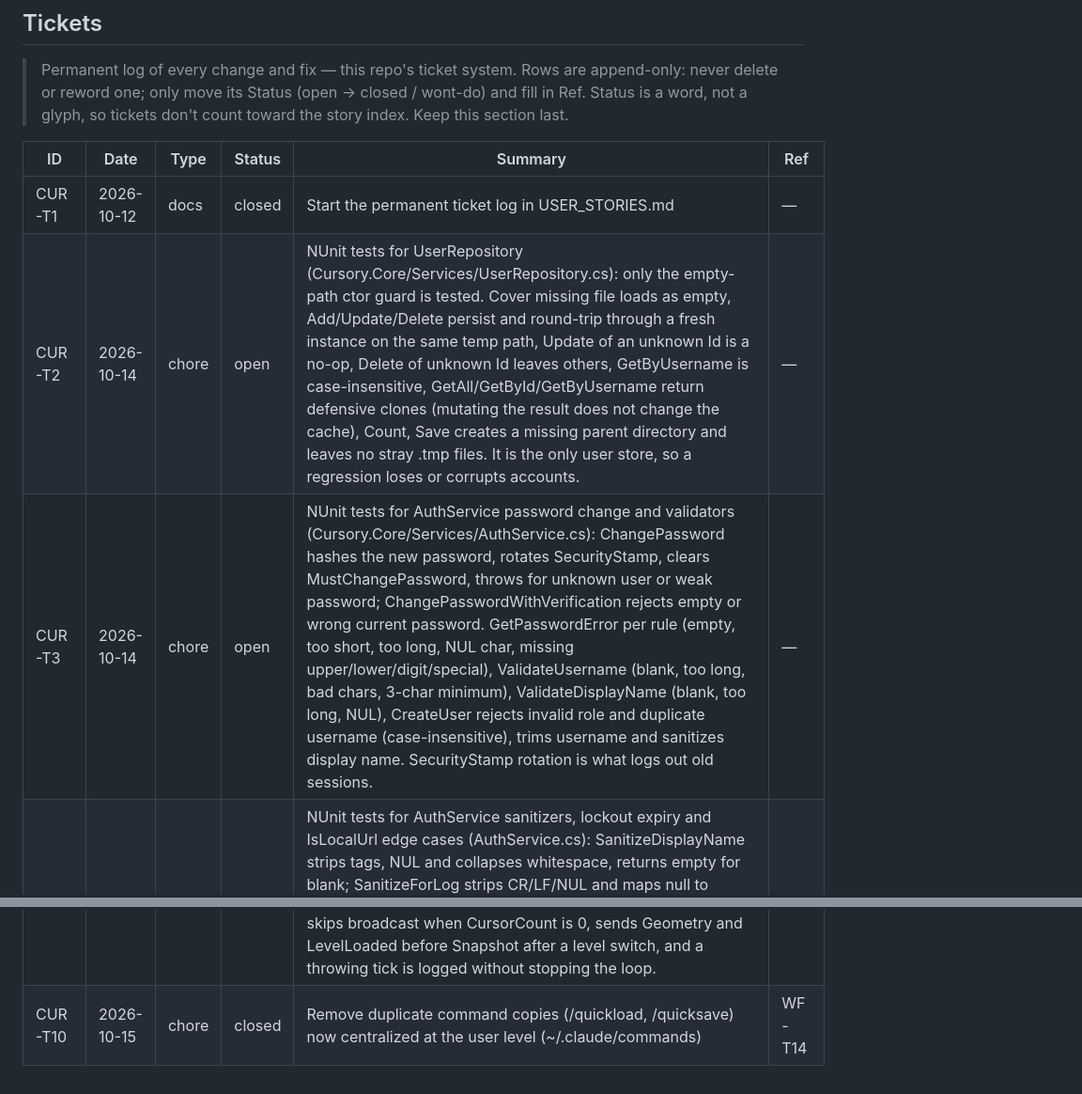
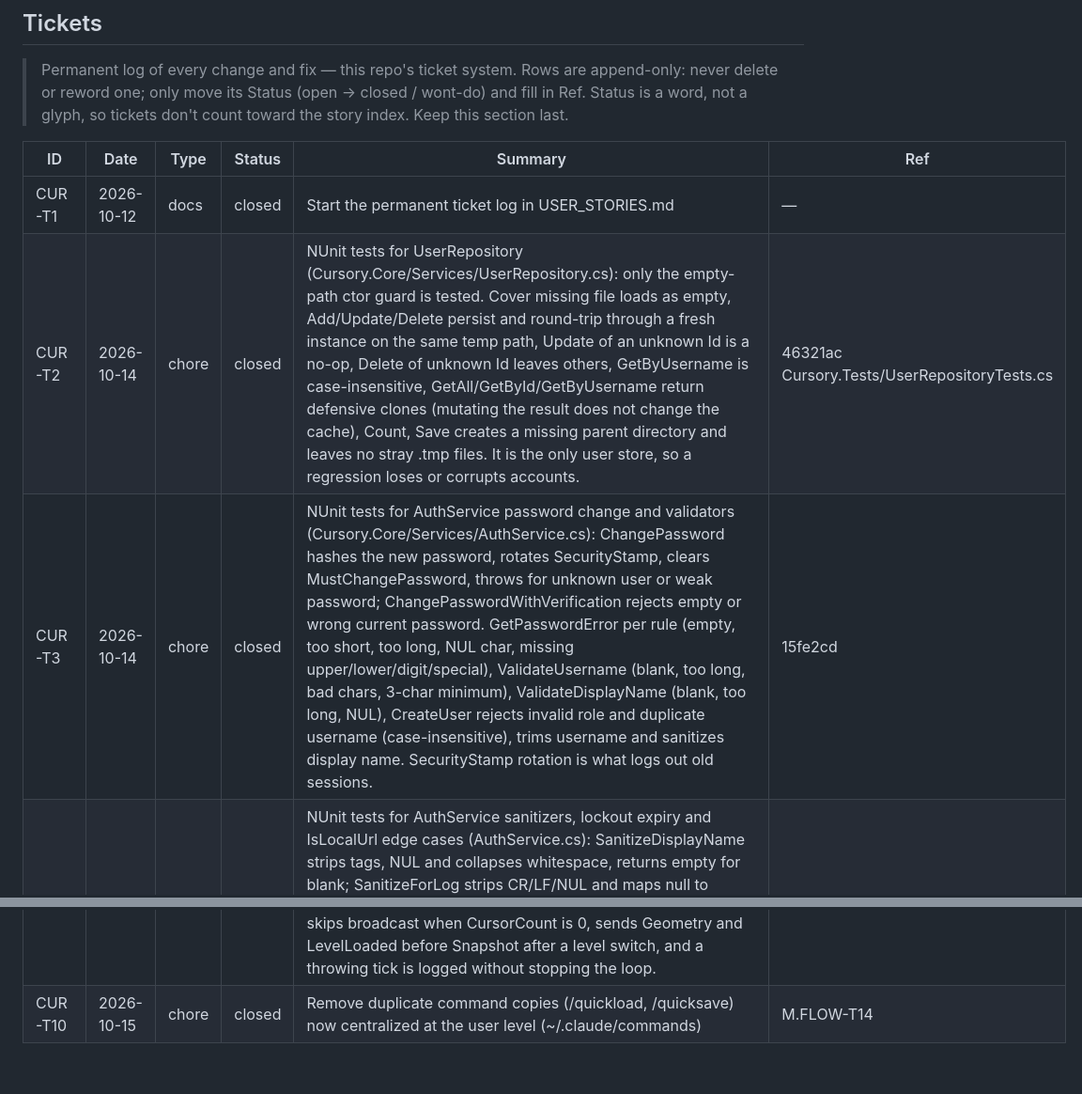
Before and after one commit to mindattic/Cursory, a Markdown page: docs/USER_STORIES.md, 2 parts joined by grey strips. Shown at 94% size. GitHub-like rendering.

```diff
--- a/docs/USER_STORIES.md
+++ b/docs/USER_STORIES.md
@@ -117,12 +117,12 @@ Dependency-ordered toward a shippable shared instance:
 | ID | Date | Type | Status | Summary | Ref |
 |---|---|---|---|---|---|
 | CUR-T1 | 2026-10-12 | docs | closed | Start the permanent ticket log in USER_STORIES.md | — |
-| CUR-T2 | 2026-10-14 | chore | open | NUnit tests for UserRepository (Cursory.Core/Services/UserRepository.cs): only the empty-path ctor guard is tested. Cover missing file loads as empty, Add/Update/Delete persist and round-trip through a fresh instance on the same temp path, Update of an unknown Id is a no-op, Delete of unknown Id leaves others, GetByUsername is case-insensitive, GetAll/GetById/GetByUsername return defensive clones (mutating the result does not change the cache), Count, Save creates a missing parent directory and leaves no stray .tmp files. It is the only user store, so a regression loses or corrupts accounts. | — |
-| CUR-T3 | 2026-10-14 | chore | open | NUnit tests for AuthService password change and validators (Cursory.Core/Services/AuthService.cs): ChangePassword hashes the new password, rotates SecurityStamp, clears MustChangePassword, throws for unknown user or weak password; ChangePasswordWithVerification rejects empty or wrong current password. GetPasswordError per rule (empty, too short, too long, NUL char, missing upper/lower/digit/special), ValidateUsername (blank, too long, bad chars, 3-char minimum), ValidateDisplayName (blank, too long, NUL), CreateUser rejects invalid role and duplicate username (case-insensitive), trims username and sanitizes display name. SecurityStamp rotation is what logs out old sessions. | — |
+| CUR-T2 | 2026-10-14 | chore | closed | NUnit tests for UserRepository (Cursory.Core/Services/UserRepository.cs): only the empty-path ctor guard is tested. Cover missing file loads as empty, Add/Update/Delete persist and round-trip through a fresh instance on the same temp path, Update of an unknown Id is a no-op, Delete of unknown Id leaves others, GetByUsername is case-insensitive, GetAll/GetById/GetByUsername return defensive clones (mutating the result does not change the cache), Count, Save creates a missing parent directory and leaves no stray .tmp files. It is the only user store, so a regression loses or corrupts accounts. | 46321ac Cursory.Tests/UserRepositoryTests.cs |
+| CUR-T3 | 2026-10-14 | chore | closed | NUnit tests for AuthService password change and validators (Cursory.Core/Services/AuthService.cs): ChangePassword hashes the new password, rotates SecurityStamp, clears MustChangePassword, throws for unknown user or weak password; ChangePasswordWithVerification rejects empty or wrong current password. GetPasswordError per rule (empty, too short, too long, NUL char, missing upper/lower/digit/special), ValidateUsername (blank, too long, bad chars, 3-char minimum), ValidateDisplayName (blank, too long, NUL), CreateUser rejects invalid role and duplicate username (case-insensitive), trims username and sanitizes display name. SecurityStamp rotation is what logs out old sessions. | 15fe2cd |
 | CUR-T4 | 2026-10-14 | chore | open | NUnit tests for AuthService sanitizers, lockout expiry and IsLocalUrl edge cases (AuthService.cs): SanitizeDisplayName strips tags, NUL and collapses whitespace, returns empty for blank; SanitizeForLog strips CR/LF/NUL and maps null to empty; a successful login clears the failed-attempt count; IsLockedOut is false below 10 failures and per-username. Extend IsLocalUrl cases: percent-encoded //, /%5Cevil, control chars, scheme-like colon in first segment (/javascript:x) vs colon after a slash (/a/b:c ok), colon or @ only in the query or fragment, # fragments. These guard login open-redirect and log injection. | — |
 | CUR-T5 | 2026-10-14 | chore | open | NUnit tests for RoomState vote lifecycle (Cursory.Core/Services/RoomState.cs StartVote/CastVote/ResolveVoteIfReady/TimeoutVoteIfExpired): a second vote while one is active is rejected; an unregistered starter is rejected; latecomers who joined after the vote started are ignored; re-voting flips yes to no and vice versa; 2/3 quorum math for 3, 4 and 5 voters; a vote expires after RoomVote.TimeoutTicks Steps; CurrentVote is a defensive copy; a passed Reset vote sets ConsumeGeometryRebroadcast but ConsumeLevelAnnouncement stays 0, and both consume calls clear their flag. Votes are how the room changes levels, so wrong quorum or a stuck vote blocks play. | — |
 | CUR-T6 | 2026-10-14 | chore | open | NUnit tests for RoomState goal evaluation in Step (RoomState.cs Step goals/shapeGoals loops) using AddBlock/AddGoal/AddShape/AddShapeGoal: a GoalZone is solved only when the target block centre is strictly inside, unsolved when the block leaves or the target id is missing; a ShapeGoal is solved only when every rotated piece centre is inside (origin inside but one piece outside is unsolved, rotation is applied), and a shape with no pieces is never solved. Solvability tests only check the happy path, so boundary and rotation bugs in win detection go unnoticed. | — |
 | CUR-T7 | 2026-10-14 | chore | open | NUnit tests for RoomState wall grabs and wire handling (RoomState.cs TryAttachWall, TryAttachWireEnd, SnapWireEnd, DetachLocked): a wall grab anchors on the nearest wall edge, reports PullMass capped at SingleGrabMaxMass and keeps the anchor fixed; unknown wall/wire/block ids and NaN click coords return false; picking up a wire end unplugs it from its terminal; a released end snaps to the nearest terminal within WireSnapRadius and stays loose beyond it; the held end follows the cursor on Step; grabbing something new releases the previous grab. Level 14 and wall tethers depend on this beyond the three happy-path circuit tests. | — |
 | CUR-T8 | 2026-10-14 | chore | open | NUnit tests for RoomState player lifecycle, cursor input and whistles (RoomState.cs): AddOrUpdatePlayer spawns deterministically per userId and an update refreshes name/color/connection without moving the cursor; SetCursorPosition returns false for unknown users and clamps to WorldGeometry bounds; cursor collision ejects the cursor from a rotated ShapeActor piece; RemovePlayer releases its grab so the body stops being driven; RecordWhistle ignores unknown users and NaN, clamps coords, caps the ring at WhistleRingCapacity and Step drops whistles older than WhistleBroadcastTicks; ResetPuzzles keeps cursors but clears all attachments; Snapshot returns copies that do not alias live state. | — |
 | CUR-T9 | 2026-10-14 | chore | open | NUnit tests for the Cursory.Blazor server layer (Hubs/RoomHub.cs, Services/GameLoopService.cs), which no test project references yet: add a Cursory.Blazor reference and use fake HubCallerContext/IHubContext. RoomHub: OnConnectedAsync aborts without a UserId claim, defaults name Anon and color #7F77DD, sends Geometry to the caller; Move re-registers a cursor evicted while the tab was backgrounded; every method is a no-op without UserId; OnDisconnectedAsync removes the player. GameLoopService: skips broadcast when CursorCount is 0, sends Geometry and LevelLoaded before Snapshot after a level switch, and a throwing tick is logged without stopping the loop. | — |
-| CUR-T10 | 2026-10-15 | chore | closed | Remove duplicate command copies (/quickload, /quicksave) now centralized at the user level (~/.claude/commands) | WF-T14 |
+| CUR-T10 | 2026-10-15 | chore | closed | Remove duplicate command copies (/quickload, /quicksave) now centralized at the user level (~/.claude/commands) | M.FLOW-T14 |
```
